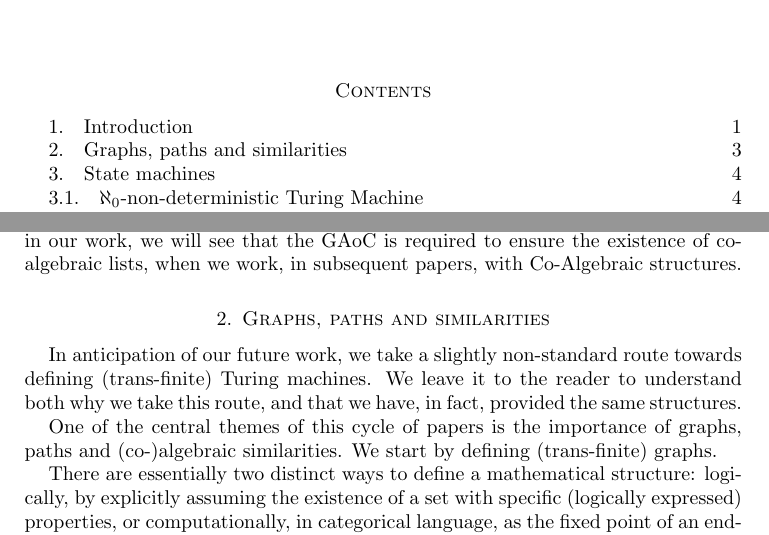
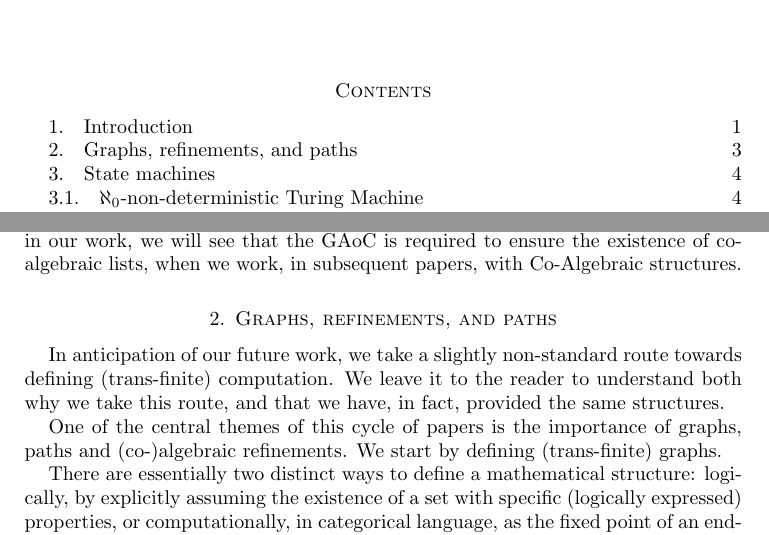
Before and after one commit to stephengaito/documentArchive, a LaTeX paper (transFiniteComputation.tex): two parts of pages 1 and 3 of 5, joined at a grey line, cut so that both start at the same text. Compiled offline with pdfLaTeX; a LaTeX package or settings file that is missing is left out.

```diff
--- a/transFiniteComputation.tex
+++ b/transFiniteComputation.tex
@@ -145,14 +145,14 @@
 co-algebraic lists, when we work, in subsequent papers, with Co-Algebraic
 structures.
 
-\section{Graphs, paths and similarities}
+\section{Graphs, refinements, and paths}
 
 In anticipation of our future work, we take a slightly non-standard route towards defining
-(trans-finite) Turing machines. We leave it to the reader to understand both why we take
+(trans-finite) computation. We leave it to the reader to understand both why we take
 this route, and that we have, in fact, provided the same structures.
 
 One of the central themes of this cycle of papers is the importance of graphs, paths and
-(co-)algebraic similarities. We start by defining (trans-finite) graphs.
+(co-)algebraic refinements. We start by defining (trans-finite) graphs.
 
 There are essentially two distinct ways to define a mathematical structure: logically, by
 explicitly assuming the existence of a set with specific (logically expressed) properties,
```
Also changed, not shown: transFiniteComputation.tex (4 more changed lines).
